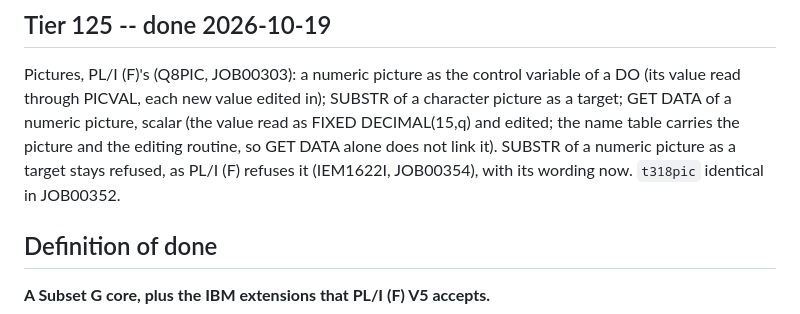
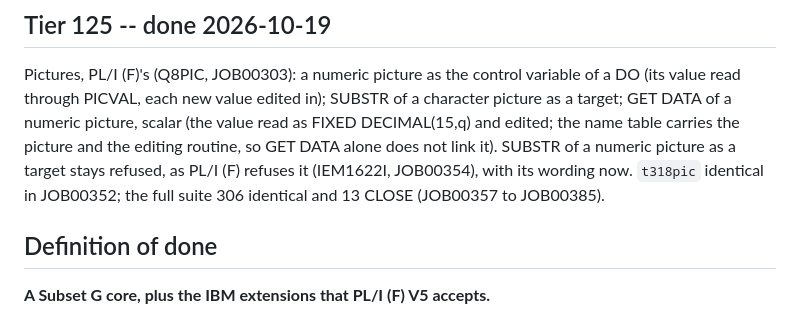
Before and after one commit to mvslovers/pl1c370, a Markdown page: internals/ROADMAP.md, the part around the change. Drawn GitHub-style.

Commit message:
ROADMAP: Tier 125's suite run

```diff
--- a/internals/ROADMAP.md
+++ b/internals/ROADMAP.md
@@ -1563,7 +1563,7 @@ picture, scalar (the value read as FIXED DECIMAL(15,q) and edited; the
 name table carries the picture and the editing routine, so GET DATA
 alone does not link it). SUBSTR of a numeric picture as a target stays
 refused, as PL/I (F) refuses it (IEM1622I, JOB00354), with its wording
-now. `t318pic` identical in JOB00352.
+now. `t318pic` identical in JOB00352; the full suite 306 identical and 13 CLOSE (JOB00357 to JOB00385).
 
 ## Definition of done
 
```
